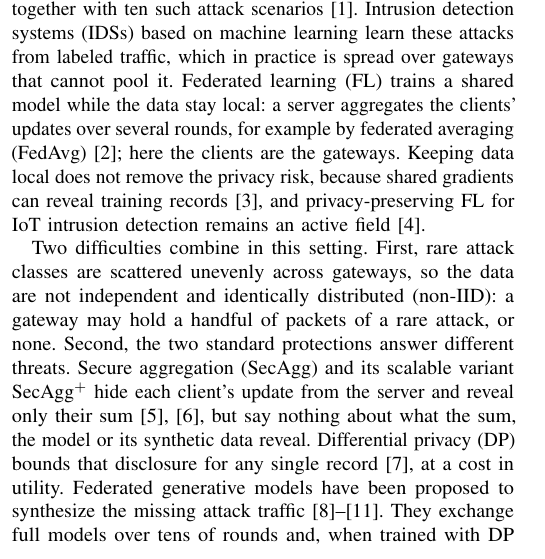
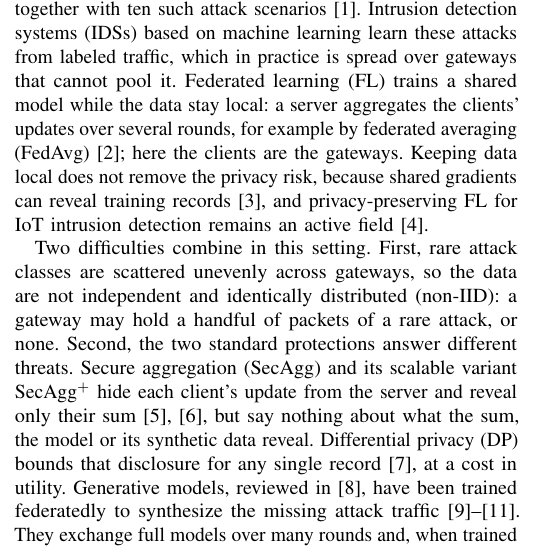
Before and after one commit to giangnsthe190021/Latex_FinalCapstone, a LaTeX paper (main.tex, which reads chapters/main/Chapter1.tex): part of one column of page 1 of 10, cut so that both start at the same text. Compiled offline with pdfLaTeX; a missing font is replaced by an installed copy or a similar font; a LaTeX package or settings file that is missing is left out.

Commit message:
Sửa trích dẫn ở Introduction, cập nhật hướng dẫn Hình 2
- [8] (Deng et al. 2025) là bài tổng quan, không đề xuất mô hình sinh liên kết:
  tách thành "reviewed in [8]", còn [9]-[11] là các mô hình sinh huấn luyện liên kết.
- "tens of rounds" đổi thành "many rounds" vì chưa đối chiếu số vòng của [9]-[11].
- Hướng dẫn Hình 2: liệt kê đúng 5 nhãn 7 pt còn lại trong bản e8090d9.

```diff
--- a/chapters/main/Chapter1.tex
+++ b/chapters/main/Chapter1.tex
@@ -3,7 +3,7 @@
 
 The Message Queuing Telemetry Transport (MQTT) protocol carries the publish--subscribe traffic of many Internet of Things (IoT) deployments, and its brokers are exposed to denial-of-service (DoS) and distributed DoS (DDoS) attacks that abuse the protocol itself. The DoS/DDoS-MQTT-IoT dataset, captured on a physical testbed, records normal MQTT traffic together with ten such attack scenarios~\cite{alatram2023}. Intrusion detection systems (IDSs) based on machine learning learn these attacks from labeled traffic, which in practice is spread over gateways that cannot pool it. Federated learning (FL) trains a shared model while the data stay local: a server aggregates the clients' updates over several rounds, for example by federated averaging (FedAvg)~\cite{mcmahan2017}; here the clients are the gateways. Keeping data local does not remove the privacy risk, because shared gradients can reveal training records~\cite{zhu2019}, and privacy-preserving FL for IoT intrusion detection remains an active field~\cite{vyas2024}.
 
-Two difficulties combine in this setting. First, rare attack classes are scattered unevenly across gateways, so the data are not independent and identically distributed (non-IID): a gateway may hold a handful of packets of a rare attack, or none. Second, the two standard protections answer different threats. Secure aggregation (SecAgg) and its scalable variant SecAgg$^+$ hide each client's update from the server and reveal only their sum~\cite{bonawitz2017, bell2020}, but say nothing about what the sum, the model or its synthetic data reveal. Differential privacy (DP) bounds that disclosure for any single record~\cite{dwork2014}, at a cost in utility. Federated generative models have been proposed to synthesize the missing attack traffic~\cite{deng2025, hamouda2024, yao2024, shettar2026}. They exchange full models over tens of rounds and, when trained with DP stochastic gradient descent (DP-SGD)~\cite{abadi2016dpsgd}, spread the privacy noise over thousands of optimization steps.
+Two difficulties combine in this setting. First, rare attack classes are scattered unevenly across gateways, so the data are not independent and identically distributed (non-IID): a gateway may hold a handful of packets of a rare attack, or none. Second, the two standard protections answer different threats. Secure aggregation (SecAgg) and its scalable variant SecAgg$^+$ hide each client's update from the server and reveal only their sum~\cite{bonawitz2017, bell2020}, but say nothing about what the sum, the model or its synthetic data reveal. Differential privacy (DP) bounds that disclosure for any single record~\cite{dwork2014}, at a cost in utility. Generative models, reviewed in~\cite{deng2025}, have been trained federatedly to synthesize the missing attack traffic~\cite{hamouda2024, yao2024, shettar2026}. They exchange full models over many rounds and, when trained with DP stochastic gradient descent (DP-SGD)~\cite{abadi2016dpsgd}, spread the privacy noise over thousands of optimization steps.
 
 Marginal-based synthesis instead measures low-order count tables with DP noise and samples records from a graphical model fitted to them~\cite{zhang2017privbayes, mckenna2021mst, mckenna2024aim}. Count tables are sums over records, which is exactly what secure aggregation computes, so discrete noise such as the Skellam distribution can be split across gateways and the server sees only the noisy sum~\cite{kairouz2021, agarwal2021}. Federated marginal synthesizers exist~\cite{maddock2024, pentyala2024}, but they have been evaluated on general tabular benchmarks rather than on downstream detection of rare attacks in IoT traffic, and not against a federated deep generator under the same protections.
 
```
Also changed, not shown: huong_dan/HUONG_DAN_HINH_VE_CONCEPTDRAW.md (+1 -1 lines).
